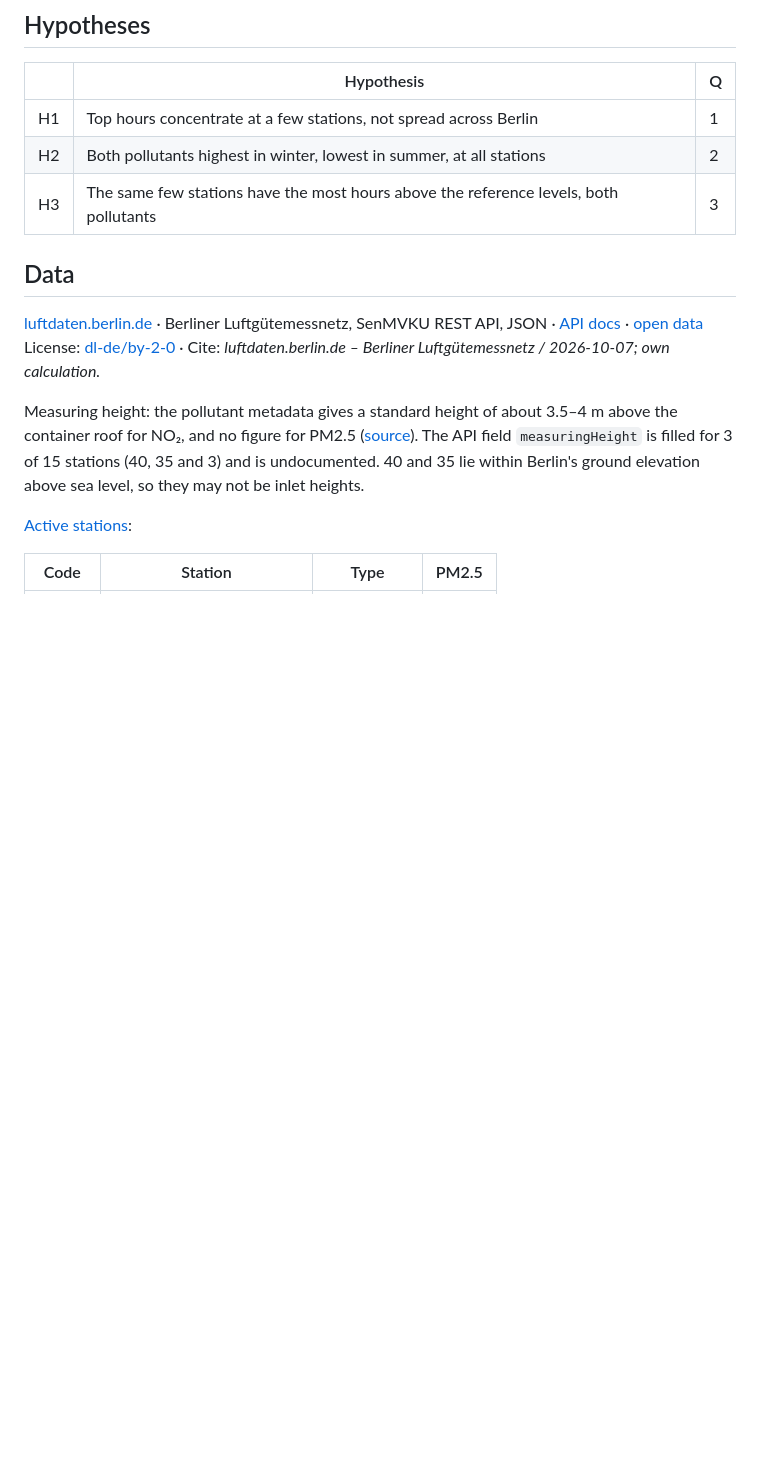
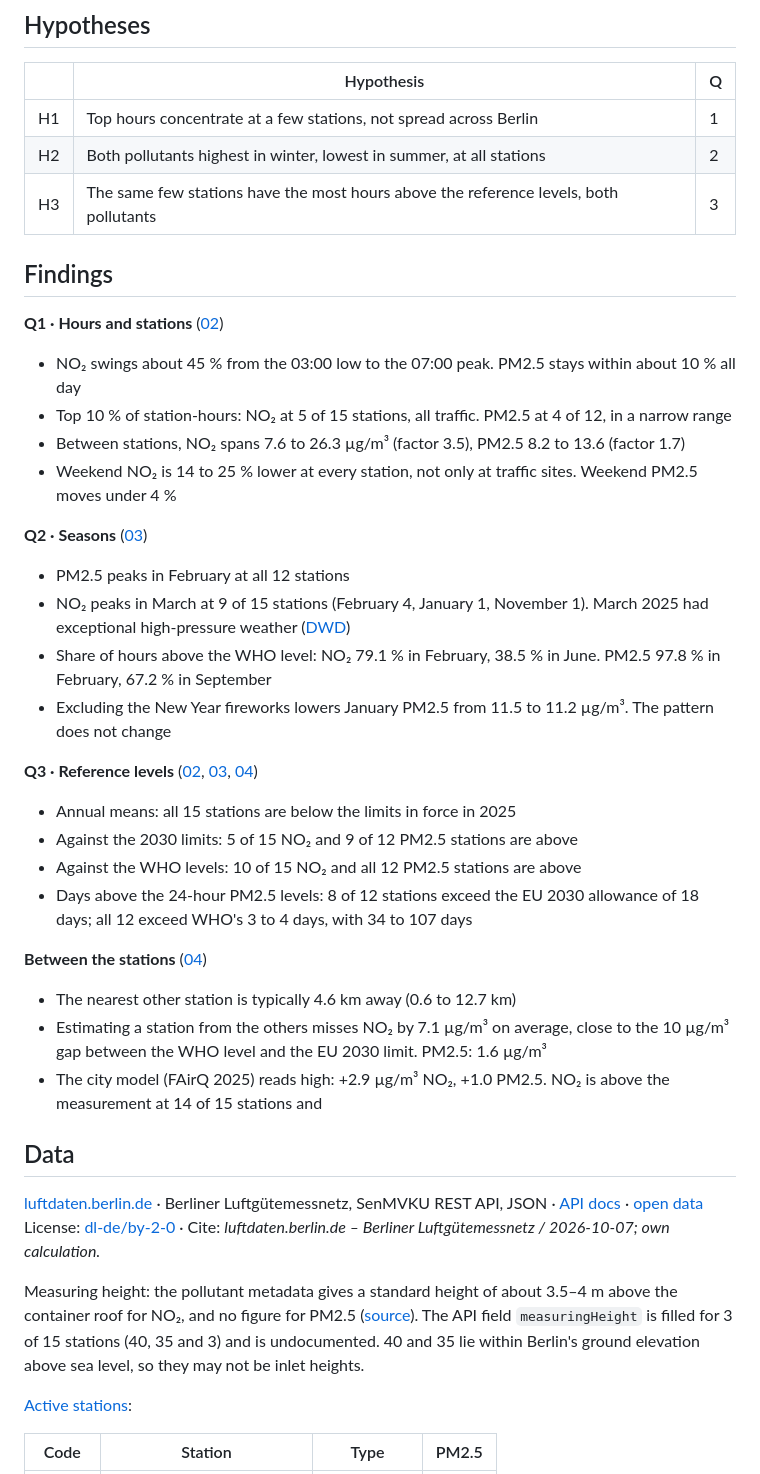
Before and after one commit to petrakuhnle/Air_Quality_Project, a Markdown page: README.md, the part around the change. GitHub-like rendering; blank space fills up the shorter version.

Commit message:
Add findings to README

```diff
--- a/README.md
+++ b/README.md
@@ -29,6 +29,40 @@ WHO, EU 2030 and EU limits in force in 2025.
 | H1 | Top hours concentrate at a few stations, not spread across Berlin | 1 |
 | H2 | Both pollutants highest in winter, lowest in summer, at all stations | 2 |
 | H3 | The same few stations have the most hours above the reference levels, both pollutants | 3 |
+
+## Findings
+
+**Q1 · Hours and stations** ([02](notebooks/02_peak_hours.ipynb))
+
+- NO₂ swings about 45 % from the 03:00 low to the 07:00 peak. PM2.5 stays within about 10 % all day
+- Top 10 % of station-hours: NO₂ at 5 of 15 stations, all traffic. PM2.5 at 4 of 12, in a narrow range
+- Between stations, NO₂ spans 7.6 to 26.3 µg/m³ (factor 3.5), PM2.5 8.2 to 13.6 (factor 1.7)
+- Weekend NO₂ is 14 to 25 % lower at every station, not only at traffic sites. Weekend PM2.5 moves under 4 %
+
+**Q2 · Seasons** ([03](notebooks/03_seasons.ipynb))
+
+- PM2.5 peaks in February at all 12 stations
+- NO₂ peaks in March at 9 of 15 stations (February 4, January 1, November 1). March 2025 had
+  exceptional high-pressure weather ([DWD](https://www.dwd.de/DE/presse/pressemitteilungen/DE/2025/20250331_pm_maerz_news.html))
+- Share of hours above the WHO level: NO₂ 79.1 % in February, 38.5 % in June. PM2.5 97.8 % in
+  February, 67.2 % in September
+- Excluding the New Year fireworks lowers January PM2.5 from 11.5 to 11.2 µg/m³. The pattern does not change
+
+**Q3 · Reference levels** ([02](notebooks/02_peak_hours.ipynb), [03](notebooks/03_seasons.ipynb), [04](notebooks/04_spatial.ipynb))
+
+- Annual means: all 15 stations are below the limits in force in 2025
+- Against the 2030 limits: 5 of 15 NO₂ and 9 of 12 PM2.5 stations are above
+- Against the WHO levels: 10 of 15 NO₂ and all 12 PM2.5 stations are above
+- Days above the 24-hour PM2.5 levels: 8 of 12 stations exceed the EU 2030 allowance of 18 days;
+  all 12 exceed WHO's 3 to 4 days, with 34 to 107 days
+
+**Between the stations** ([04](notebooks/04_spatial.ipynb))
+
+- The nearest other station is typically 4.6 km away (0.6 to 12.7 km)
+- Estimating a station from the others misses NO₂ by 7.1 µg/m³ on average, close to the 10 µg/m³
+  gap between the WHO level and the EU 2030 limit. PM2.5: 1.6 µg/m³
+- The city model (FAirQ 2025) reads high: +2.9 µg/m³ NO₂, +1.0 PM2.5. NO₂ is above the measurement
+  at 14 of 15 stations and
 
 ## Data
 
```
